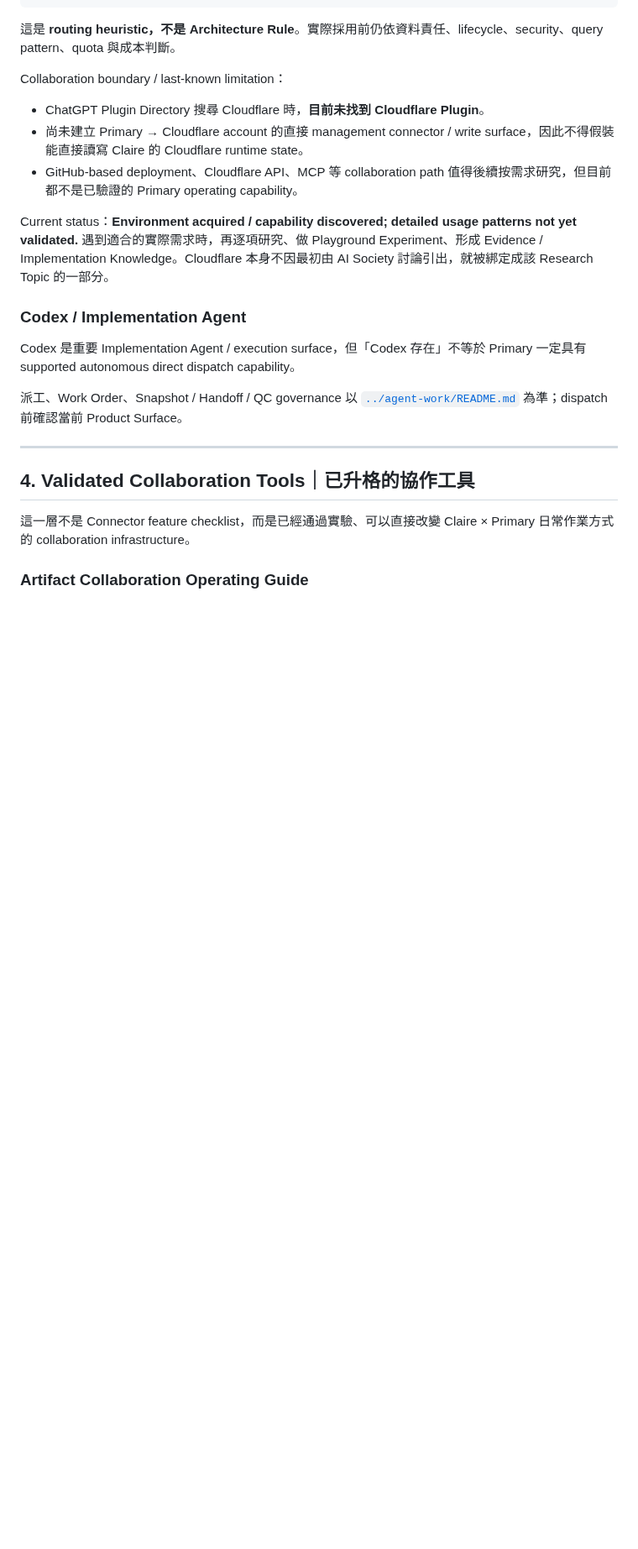
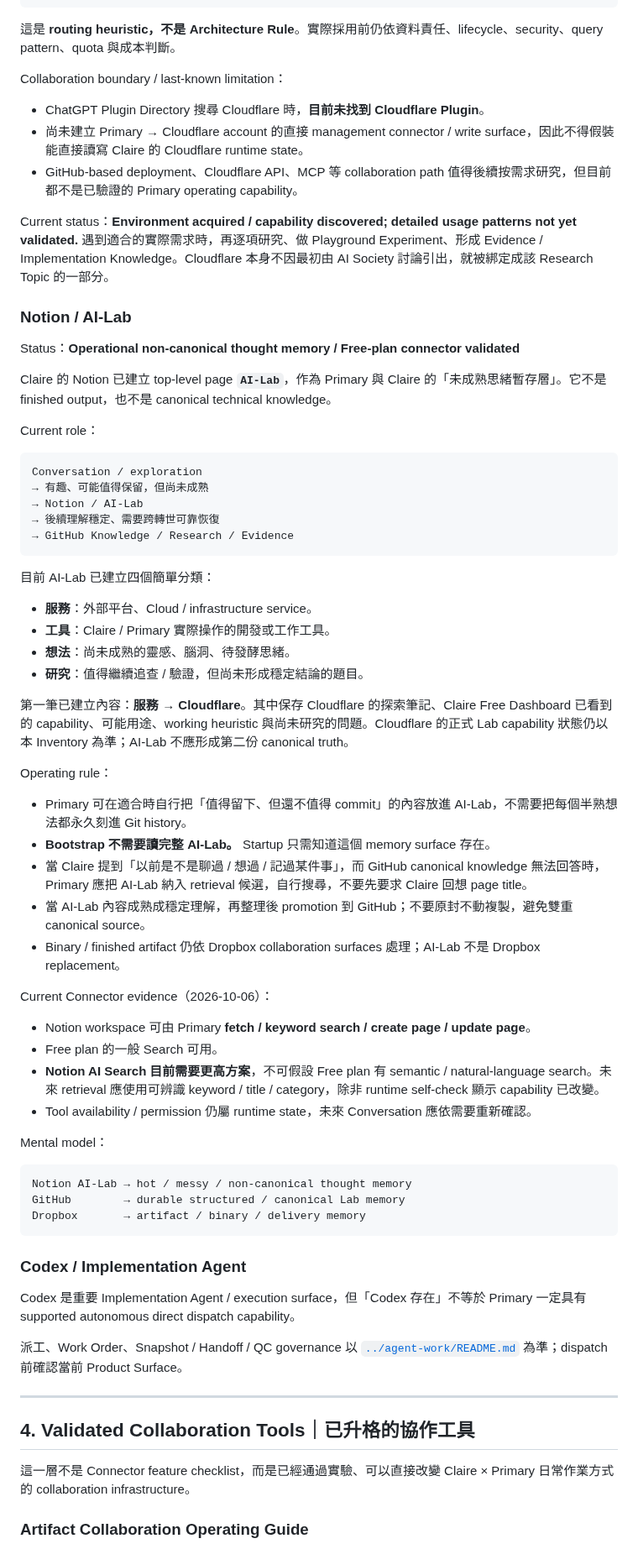
Before and after one commit to claire-nook/ai-playground, a Markdown page: knowledge/agent-capability-inventory.md, the part around the change. Shown at 84% size. GitHub-like rendering; blank space fills up the shorter version.

Commit message:
docs: add Notion AI-Lab memory surface

```diff
--- a/knowledge/agent-capability-inventory.md
+++ b/knowledge/agent-capability-inventory.md
@@ -310,6 +310,56 @@ Collaboration boundary / last-known limitation：
 
 Current status：**Environment acquired / capability discovered; detailed usage patterns not yet validated.** 遇到適合的實際需求時，再逐項研究、做 Playground Experiment、形成 Evidence / Implementation Knowledge。Cloudflare 本身不因最初由 AI Society 討論引出，就被綁定成該 Research Topic 的一部分。
 
+
+### Notion / AI-Lab
+
+Status：**Operational non-canonical thought memory / Free-plan connector validated**
+
+Claire 的 Notion 已建立 top-level page **`AI-Lab`**，作為 Primary 與 Claire 的「未成熟思緒暫存層」。它不是 finished output，也不是 canonical technical knowledge。
+
+Current role：
+
+~~~text
+Conversation / exploration
+→ 有趣、可能值得保留，但尚未成熟
+→ Notion / AI-Lab
+→ 後續理解穩定、需要跨轉世可靠恢復
+→ GitHub Knowledge / Research / Evidence
+~~~
+
+目前 AI-Lab 已建立四個簡單分類：
+
+- **服務**：外部平台、Cloud / infrastructure service。
+- **工具**：Claire / Primary 實際操作的開發或工作工具。
+- **想法**：尚未成熟的靈感、腦洞、待發酵思緒。
+- **研究**：值得繼續追查 / 驗證，但尚未形成穩定結論的題目。
+
+第一筆已建立內容：**服務 → Cloudflare**。其中保存 Cloudflare 的探索筆記、Claire Free Dashboard 已看到的 capability、可能用途、working heuristic 與尚未研究的問題。Cloudflare 的正式 Lab capability 狀態仍以本 Inventory 為準；AI-Lab 不應形成第二份 canonical truth。
+
+Operating rule：
+
+- Primary 可在適合時自行把「值得留下、但還不值得 commit」的內容放進 AI-Lab，不需要把每個半熟想法都永久刻進 Git history。
+- **Bootstrap 不需要讀完整 AI-Lab。** Startup 只需知道這個 memory surface 存在。
+- 當 Claire 提到「以前是不是聊過 / 想過 / 記過某件事」，而 GitHub canonical knowledge 無法回答時，Primary 應把 AI-Lab 納入 retrieval 候選，自行搜尋，不要先要求 Claire 回想 page title。
+- 當 AI-Lab 內容成熟成穩定理解，再整理後 promotion 到 GitHub；不要原封不動複製，避免雙重 canonical source。
+- Binary / finished artifact 仍依 Dropbox collaboration surfaces 處理；AI-Lab 不是 Dropbox replacement。
+
+Current Connector evidence（2026-10-06）：
+
+- Notion workspace 可由 Primary **fetch / keyword search / create page / update page**。
+- Free plan 的一般 Search 可用。
+- **Notion AI Search 目前需要更高方案**，不可假設 Free plan 有 semantic / natural-language search。未來 retrieval 應使用可辨識 keyword / title / category，除非 runtime self-check 顯示 capability 已改變。
+- Tool availability / permission 仍屬 runtime state，未來 Conversation 應依需要重新確認。
+
+Mental model：
+
+~~~text
+Notion AI-Lab → hot / messy / non-canonical thought memory
+GitHub        → durable structured / canonical Lab memory
+Dropbox       → artifact / binary / delivery memory
+~~~
+
+
 ### Codex / Implementation Agent
 
 Codex 是重要 Implementation Agent / execution surface，但「Codex 存在」不等於 Primary 一定具有 supported autonomous direct dispatch capability。
```
